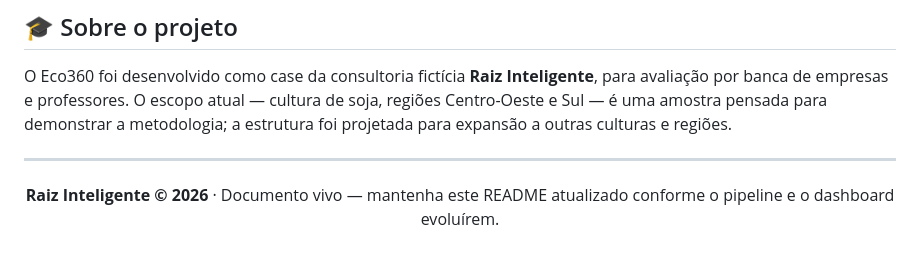
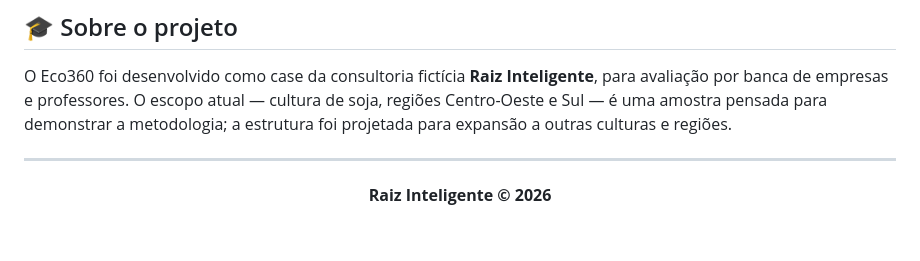
Before and after one commit to Raiz-Inteligente/Eco_Raiz_360, a Markdown page: README.md, the part around the change. Rendered like a GitHub page.

Commit message:
Update README.md to remove outdated note
Removed the phrase 'Documento vivo — mantenha este README atualizado conforme o pipeline e o dashboard evoluírem.'

```diff
--- a/README.md
+++ b/README.md
@@ -335,6 +335,6 @@ O Eco360 foi desenvolvido como case da consultoria fictícia **Raiz Inteligente*
 
 <div align="center">
 
-**Raiz Inteligente © 2026** · Documento vivo — mantenha este README atualizado conforme o pipeline e o dashboard evoluírem.
+**Raiz Inteligente © 2026**
 
 </div>
```
